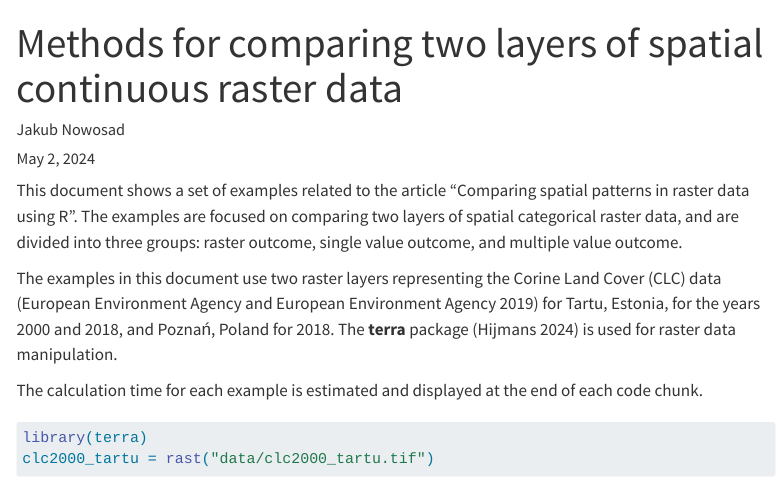
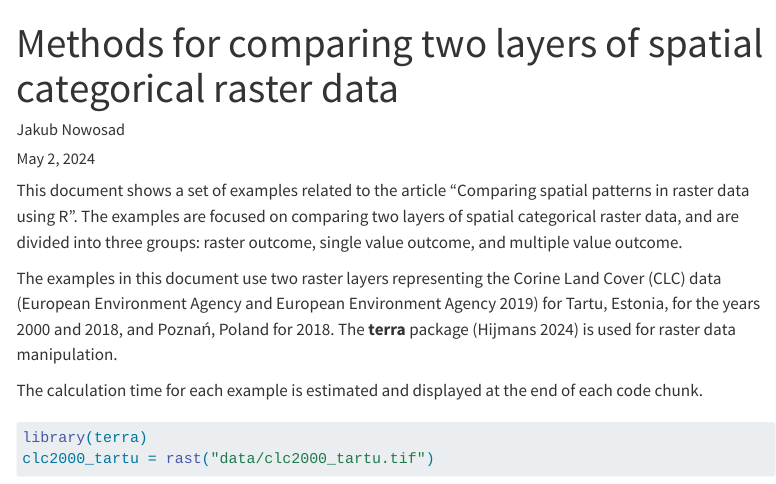
Before and after one commit to Nowosad/comparing-spatial-patterns-2024, a Quarto document (02-categorical.qmd): the page in a window 1100 px wide, from its top. Rendered offline with R 4.5, knitr and Pandoc in place of Quarto, with nearby package versions; some code elsewhere in the file could not run offline; menus at the side of the page are left out; long lines of code are wrapped.

Commit message:
updates title

```diff
--- a/02-categorical.qmd
+++ b/02-categorical.qmd
@@ -1,5 +1,5 @@
 ---
-title: "Methods for comparing two layers of spatial continuous raster data"
+title: "Methods for comparing two layers of spatial categorical raster data"
 author:
     - name: "Jakub Nowosad"
       orcid: 0000-0002-1057-3721
```
Also changed, not shown: 02-categorical.html.
